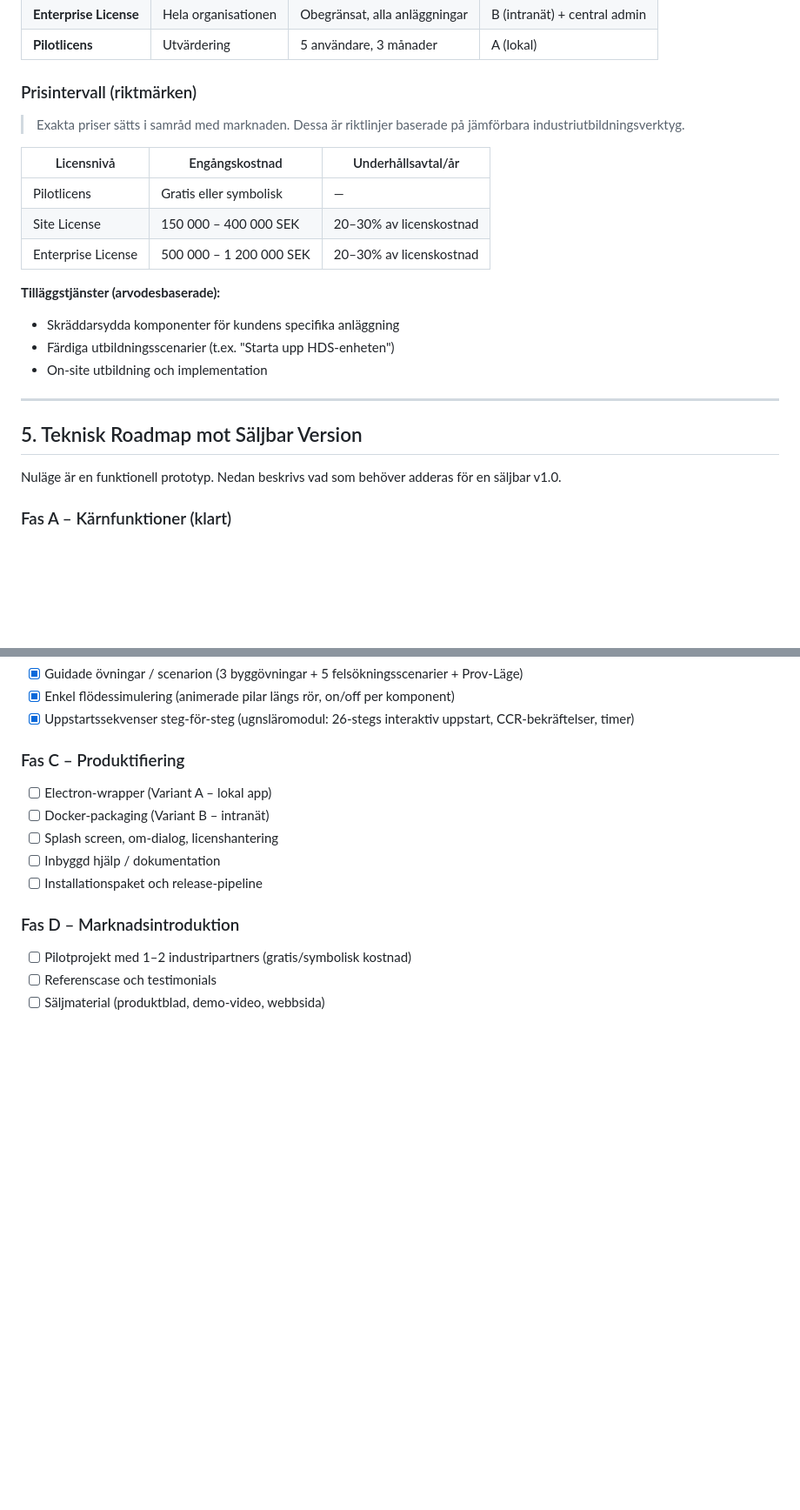
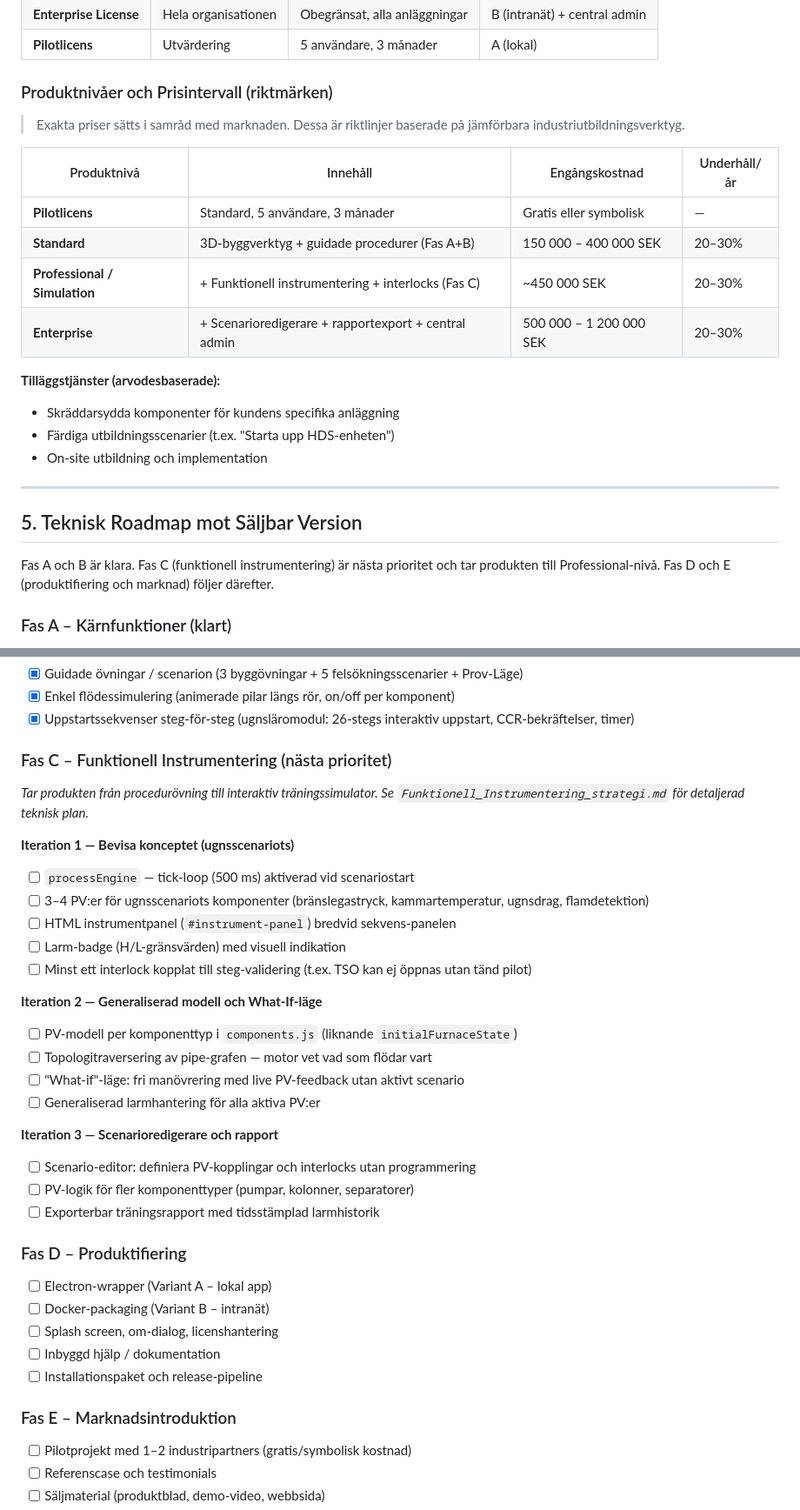
Before and after one commit to Erik-Edward/process-builder-3d, a Markdown page: PRODUCT_PLAN.md, 2 parts joined by grey strips. Shown at 87% size. Rendered like a GitHub page; blank space fills up the shorter version.

```diff
--- a/PRODUCT_PLAN.md
+++ b/PRODUCT_PLAN.md
@@ -117,15 +117,16 @@ processbuilder3d-docker-v1.2.tar       ← Docker-image, driftsätt med en rad:
 | **Enterprise License** | Hela organisationen | Obegränsat, alla anläggningar | B (intranät) + central admin |
 | **Pilotlicens** | Utvärdering | 5 användare, 3 månader | A (lokal) |
 
-### Prisintervall (riktmärken)
+### Produktnivåer och Prisintervall (riktmärken)
 
 > Exakta priser sätts i samråd med marknaden. Dessa är riktlinjer baserade på jämförbara industriutbildningsverktyg.
 
-| Licensnivå | Engångskostnad | Underhållsavtal/år |
-|---|---|---|
-| Pilotlicens | Gratis eller symbolisk | — |
-| Site License | 150 000 – 400 000 SEK | 20–30% av licenskostnad |
-| Enterprise License | 500 000 – 1 200 000 SEK | 20–30% av licenskostnad |
+| Produktnivå | Innehåll | Engångskostnad | Underhåll/år |
+|---|---|---|---|
+| **Pilotlicens** | Standard, 5 användare, 3 månader | Gratis eller symbolisk | — |
+| **Standard** | 3D-byggverktyg + guidade procedurer (Fas A+B) | 150 000 – 400 000 SEK | 20–30% |
+| **Professional / Simulation** | + Funktionell instrumentering + interlocks (Fas C) | ~450 000 SEK | 20–30% |
+| **Enterprise** | + Scenarioredigerare + rapportexport + central admin | 500 000 – 1 200 000 SEK | 20–30% |
 
 **Tilläggstjänster (arvodesbaserade):**
 - Skräddarsydda komponenter för kundens specifika anläggning
@@ -136,7 +137,7 @@ processbuilder3d-docker-v1.2.tar       ← Docker-image, driftsätt med en rad:
 
 ## 5. Teknisk Roadmap mot Säljbar Version
 
-Nuläge är en funktionell prototyp. Nedan beskrivs vad som behöver adderas för en säljbar v1.0.
+Fas A och B är klara. Fas C (funktionell instrumentering) är nästa prioritet och tar produkten till Professional-nivå. Fas D och E (produktifiering och marknad) följer därefter.
 
 ### Fas A – Kärnfunktioner (klart)
 - [x] 59 komponenter med 3D-modeller (14 kategorier)
@@ -151,14 +152,36 @@ Nuläge är en funktionell prototyp. Nedan beskrivs vad som behöver adderas fö
 - [x] Enkel flödessimulering (animerade pilar längs rör, on/off per komponent)
 - [x] Uppstartssekvenser steg-för-steg (ugnsläromodul: 26-stegs interaktiv uppstart, CCR-bekräftelser, timer)
 
-### Fas C – Produktifiering
+### Fas C – Funktionell Instrumentering (nästa prioritet)
+
+*Tar produkten från procedurövning till interaktiv träningssimulator. Se `Funktionell_Instrumentering_strategi.md` för detaljerad teknisk plan.*
+
+**Iteration 1 — Bevisa konceptet (ugnsscenariots)**
+- [ ] `processEngine` — tick-loop (500 ms) aktiverad vid scenariostart
+- [ ] 3–4 PV:er för ugnsscenariots komponenter (bränslegastryck, kammartemperatur, ugnsdrag, flamdetektion)
+- [ ] HTML instrumentpanel (`#instrument-panel`) bredvid sekvens-panelen
+- [ ] Larm-badge (H/L-gränsvärden) med visuell indikation
+- [ ] Minst ett interlock kopplat till steg-validering (t.ex. TSO kan ej öppnas utan tänd pilot)
+
+**Iteration 2 — Generaliserad modell och What-If-läge**
+- [ ] PV-modell per komponenttyp i `components.js` (liknande `initialFurnaceState`)
+- [ ] Topologitraversering av pipe-grafen — motor vet vad som flödar vart
+- [ ] "What-if"-läge: fri manövrering med live PV-feedback utan aktivt scenario
+- [ ] Generaliserad larmhantering för alla aktiva PV:er
+
+**Iteration 3 — Scenarioredigerare och rapport**
+- [ ] Scenario-editor: definiera PV-kopplingar och interlocks utan programmering
+- [ ] PV-logik för fler komponenttyper (pumpar, kolonner, separatorer)
+- [ ] Exporterbar träningsrapport med tidsstämplad larmhistorik
+
+### Fas D – Produktifiering
 - [ ] Electron-wrapper (Variant A – lokal app)
 - [ ] Docker-packaging (Variant B – intranät)
 - [ ] Splash screen, om-dialog, licenshantering
 - [ ] Inbyggd hjälp / dokumentation
 - [ ] Installationspaket och release-pipeline
 
-### Fas D – Marknadsintroduktion
+### Fas E – Marknadsintroduktion
 - [ ] Pilotprojekt med 1–2 industripartners (gratis/symbolisk kostnad)
 - [ ] Referenscase och testimonials
 - [ ] Säljmaterial (produktblad, demo-video, webbsida)
```
Also changed, not shown: Funktionell_Instrumentering_strategi.md (added, +130 -0 lines).
